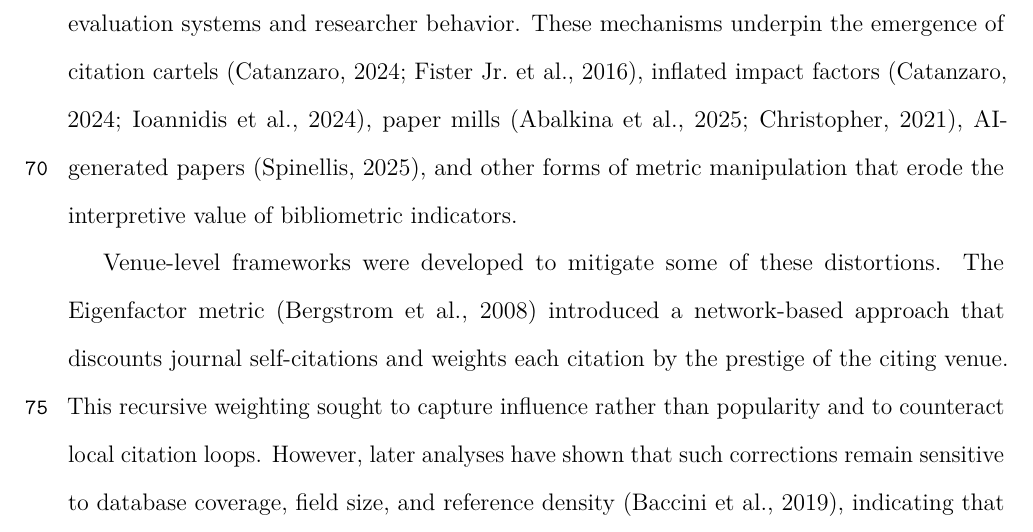
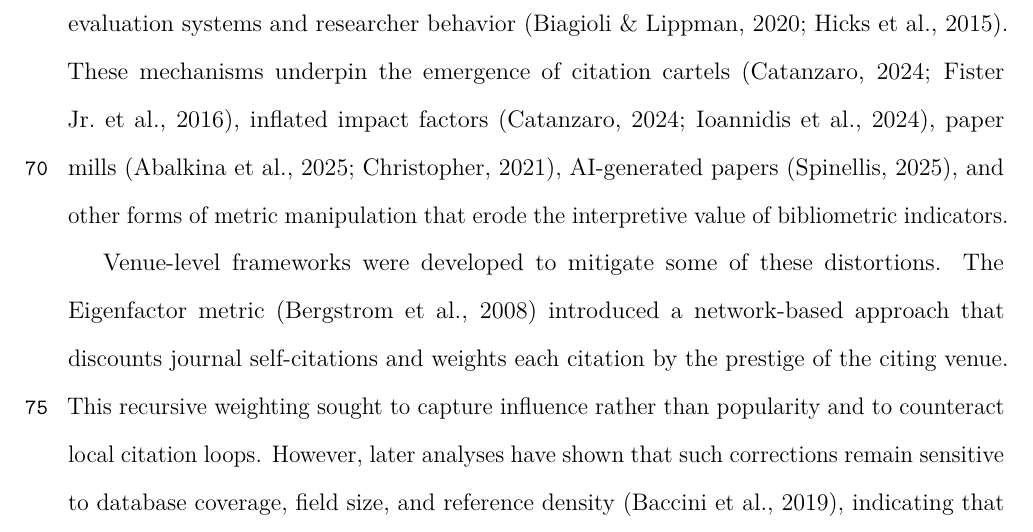
Before and after one commit to gregalexan/citation-cliques-latex, a LaTeX paper (main.tex): part of page 4 of 34, cut at the place of the change. Compiled offline with pdfLaTeX.

Commit message:
Related Work

```diff
--- a/main.tex
+++ b/main.tex
@@ -142,11 +142,11 @@ judgement or view regarding the authors' and their works' scientific worth.
 Prior research has highlighted the fragility of citation-based indicators when used as proxies for scholarly quality.
 Performance measures not only shape incentives~\parencite{Goo84},
 but also invite gaming, from excessive self-citation to coordinated cartels \parencite{Biagioli2019,Biagioli2020}.
-% TODO Add references regarding the "wider literature" / "These mechanisms"
-The wider literature on the “metrics culture” documents how quantitative indicators reshape scholarly communication, creating feedback loops between evaluation systems and researcher behavior. These mechanisms underpin the emergence of citation cartels~\parencite{Fister2016,Catanzaro2024},
+The wider literature on the “metrics culture” documents how quantitative indicators reshape scholarly communication,
+creating feedback loops between evaluation systems and researcher behavior \parencite{Hicks2015, Biagioli2020}.
+These mechanisms underpin the emergence of citation cartels~\parencite{Fister2016,Catanzaro2024},
 inflated impact factors~\parencite{Ioannidis2024extreme,Catanzaro2024},
-paper mills~\parencite{Christopher2021,Abalkina2025},
-AI-generated papers~\parencite{Spi25d},
+paper mills~\parencite{Christopher2021,Abalkina2025}, AI-generated papers~\parencite{Spi25d},
 and other forms of metric manipulation that erode the interpretive value of bibliometric indicators.
 
 Venue-level frameworks were developed to mitigate some of these distortions. The Eigenfactor metric \parencite{West2008} introduced a network-based approach that discounts journal self-citations and weights each citation by the prestige of the citing venue. This recursive weighting sought to capture influence rather than popularity and to counteract local citation loops. However, later analyses have shown that such corrections remain sensitive to database coverage, field size, and reference density \parencite{Baccini2019}, indicating that structural biases persist even in sophisticated venue-level measures.
```
